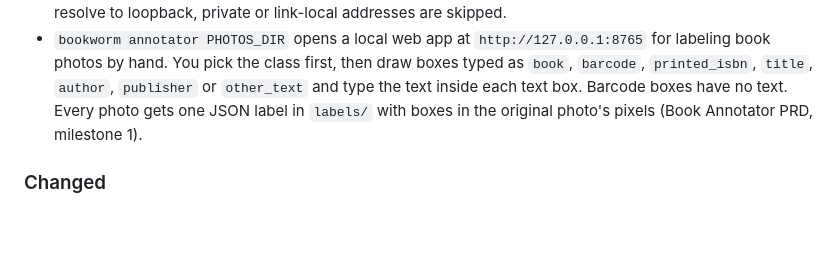
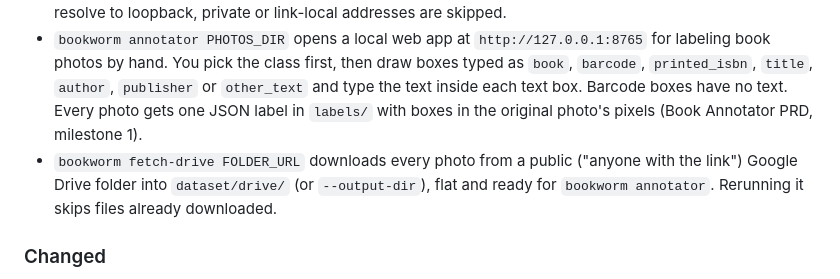
Before and after one commit to carlosValerio5/BookWorm, a Markdown page: CHANGELOG.md, the part around the change. GitHub-like rendering; blank space fills up the shorter version.

Commit message:
docs: changelog and TDD evidence for bookworm fetch-drive
Claude-Session: https://claude.ai/code/session_01Jh1HH4XPfmtsVLdkhMmfcD

```diff
--- a/CHANGELOG.md
+++ b/CHANGELOG.md
@@ -15,6 +15,7 @@ Every release has a git tag named `vMAJOR.MINOR.PATCH` that matches the version
 - Every saved photo carries a hint label (`cover`, `isbn` or `spine`) and where it came from.
 - Crawler safety limits: a 401 or 403 fails that one request instead of stopping the run; redirects are queued as new requests, so the target's robots.txt is checked and the photo is saved under its final URL; responses stop at 30 MB; image size is read from the file header, and images over 16384px are skipped; hosts that resolve to loopback, private or link-local addresses are skipped.
 - `bookworm annotator PHOTOS_DIR` opens a local web app at `http://127.0.0.1:8765` for labeling book photos by hand. You pick the class first, then draw boxes typed as `book`, `barcode`, `printed_isbn`, `title`, `author`, `publisher` or `other_text` and type the text inside each text box. Barcode boxes have no text. Every photo gets one JSON label in `labels/` with boxes in the original photo's pixels (Book Annotator PRD, milestone 1).
+- `bookworm fetch-drive FOLDER_URL` downloads every photo from a public ("anyone with the link") Google Drive folder into `dataset/drive/` (or `--output-dir`), flat and ready for `bookworm annotator`. Rerunning it skips files already downloaded.
 
 ### Changed
 - Terminal logs are readable `event key=value` lines, colored in a real terminal. `logs/bookworm.jsonl` still gets every event as JSON.
```
Also changed, not shown: .claude/tdd/drive-fetch.tdd.md (added, +65 -0 lines).
